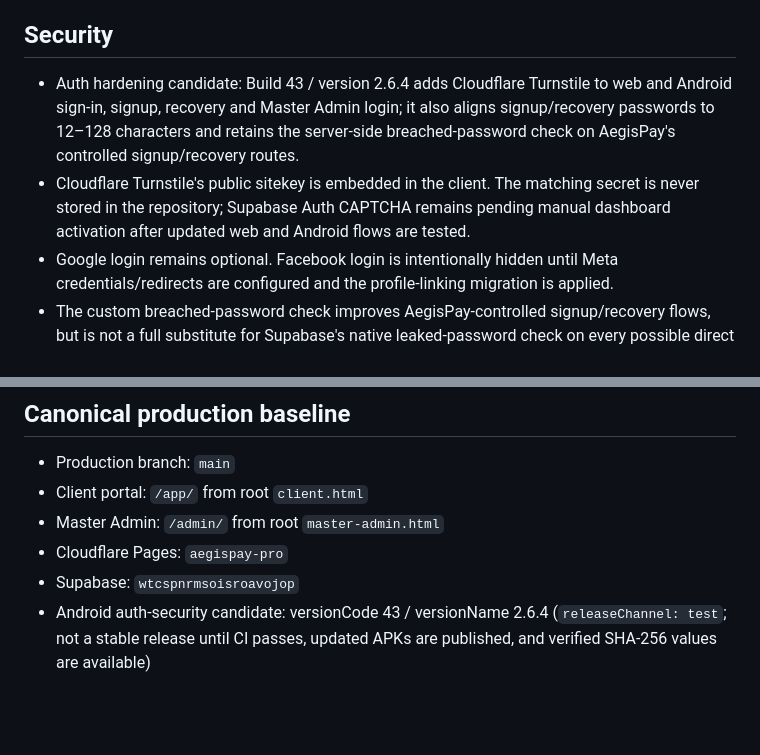
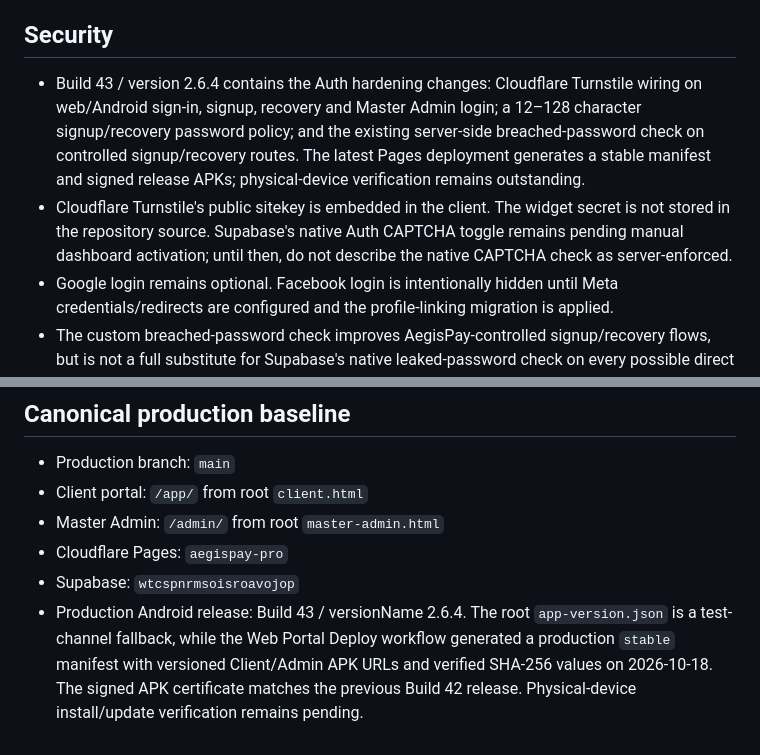
Before and after one commit to tryforsuccess1/AegisPay-Pro, a Markdown page: README.md, 2 parts joined by grey strips. GitHub-like rendering; blank space fills up the shorter version.

Commit message:
Align README with current verified release state

```diff
--- a/README.md
+++ b/README.md
@@ -42,8 +42,8 @@ The check validates the canonical client/admin source files, Supabase function w
 
 ## Security
 
-- Auth hardening candidate: Build 43 / version 2.6.4 adds Cloudflare Turnstile to web and Android sign-in, signup, recovery and Master Admin login; it also aligns signup/recovery passwords to 12–128 characters and retains the server-side breached-password check on AegisPay's controlled signup/recovery routes.
-- Cloudflare Turnstile's public sitekey is embedded in the client. The matching secret is never stored in the repository; Supabase Auth CAPTCHA remains pending manual dashboard activation after updated web and Android flows are tested.
+- Build 43 / version 2.6.4 contains the Auth hardening changes: Cloudflare Turnstile wiring on web/Android sign-in, signup, recovery and Master Admin login; a 12–128 character signup/recovery password policy; and the existing server-side breached-password check on controlled signup/recovery routes. The latest Pages deployment generates a stable manifest and signed release APKs; physical-device verification remains outstanding.
+- Cloudflare Turnstile's public sitekey is embedded in the client. The widget secret is not stored in the repository source. Supabase's native Auth CAPTCHA toggle remains pending manual dashboard activation; until then, do not describe the native CAPTCHA check as server-enforced.
 - Google login remains optional. Facebook login is intentionally hidden until Meta credentials/redirects are configured and the profile-linking migration is applied.
 - The custom breached-password check improves AegisPay-controlled signup/recovery flows, but is not a full substitute for Supabase's native leaked-password check on every possible direct Auth password update. Keep that limitation in mind when assessing production security.
 - Never put service-role keys, payout private keys, Telegram bot secrets, AI provider keys, release keystore material or Cloudflare Turnstile secret in browser assets or Cloudflare Pages client variables.
@@ -59,4 +59,4 @@ The check validates the canonical client/admin source files, Supabase function w
 - Master Admin: `/admin/` from root `master-admin.html`
 - Cloudflare Pages: `aegispay-pro`
 - Supabase: `wtcspnrmsoisroavojop`
-- Android auth-security candidate: versionCode 43 / versionName 2.6.4 (`releaseChannel: test`; not a stable release until CI passes, updated APKs are published, and verified SHA-256 values are available)
+- Production Android release: Build 43 / versionName 2.6.4. The root `app-version.json` is a test-channel fallback, while the Web Portal Deploy workflow generated a production `stable` manifest with versioned Client/Admin APK URLs and verified SHA-256 values on 2026-10-18. The signed APK certificate matches the previous Build 42 release. Physical-device install/update verification remains pending.
```
